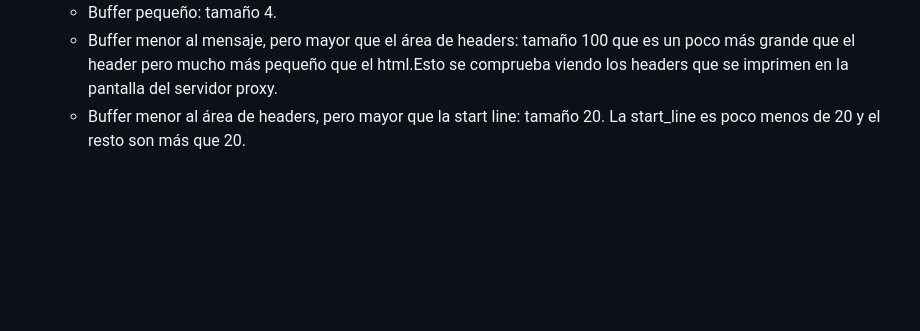
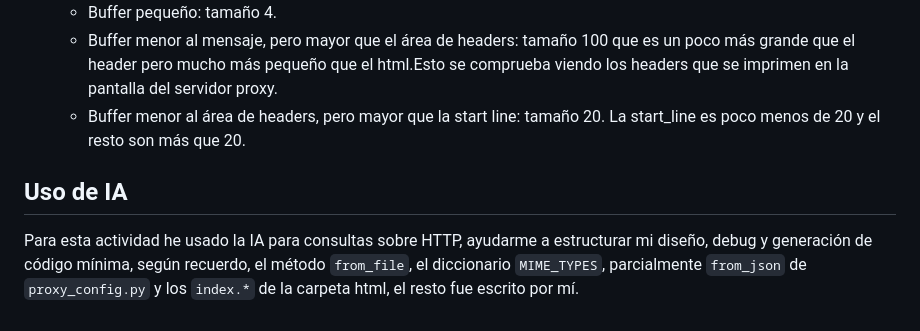
Before and after one commit to Gerlad64/Actividades-Redes-CC4303-, a Markdown page: Actividad-1/INFORME.md, the part around the change. Rendered like a GitHub page; blank space fills up the shorter version.

Commit message:
informe: añade declaración de IA

```diff
--- a/Actividad-1/INFORME.md
+++ b/Actividad-1/INFORME.md
@@ -255,3 +255,8 @@ Una vez ya configurado todo, puedes intentar ir a las siguientes páginas:
   * Buffer menor al mensaje, pero mayor que el área de headers: tamaño 100 que es un poco más grande que el header pero mucho más pequeño que el
     html.Esto se comprueba viendo los headers que se imprimen en la pantalla del servidor proxy.
   * Buffer menor al área de headers, pero mayor que la start line: tamaño 20. La start_line es poco menos de 20 y el resto son más que 20.
+
+## Uso de IA
+Para esta actividad he usado la IA para consultas sobre HTTP, ayudarme a estructurar mi diseño, debug y generación de código
+mínima, según recuerdo, el método `from_file`, el diccionario `MIME_TYPES`, parcialmente `from_json` de `proxy_config.py` y
+los `index.*` de la carpeta html, el resto fue escrito por mí.
```
